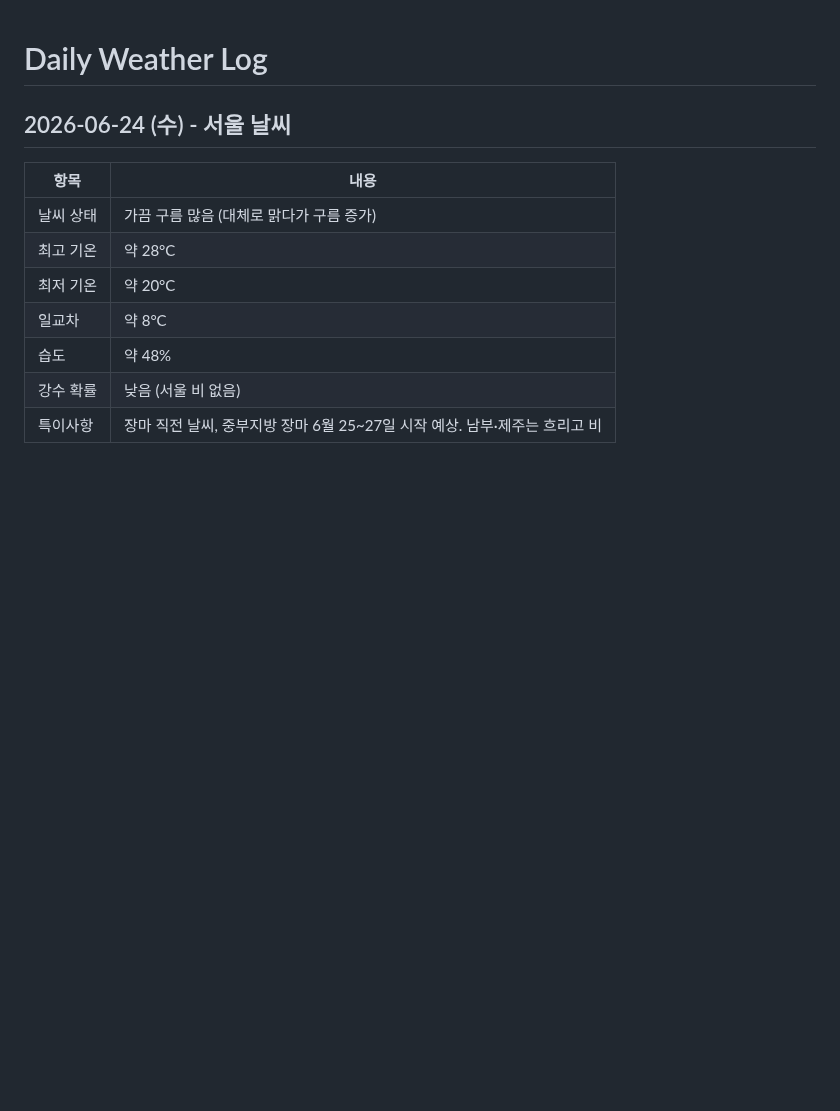
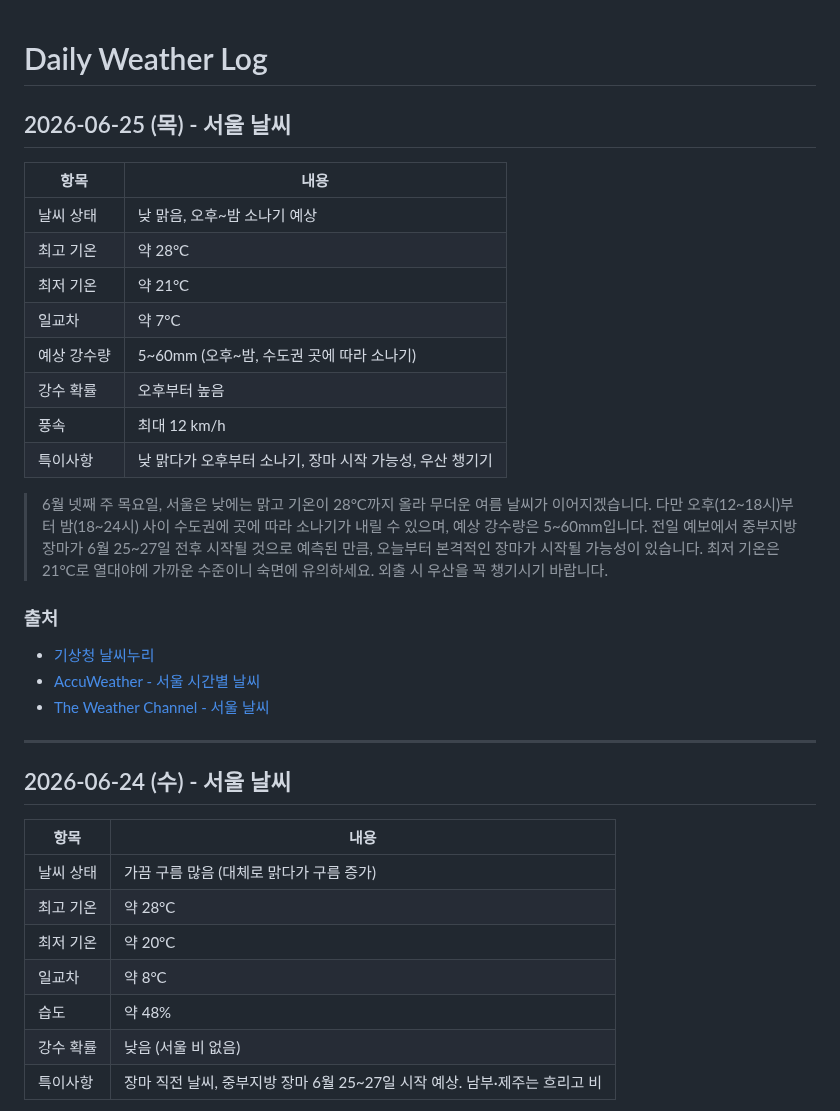
Before and after one commit to highcastlee/highcastlee.github.io, a Markdown page: daily.md, the part around the change. Drawn GitHub-style; blank space fills up the shorter version.

Commit message:
daily: 2026-06-25 서울 날씨 추가
Co-Authored-By: Claude Opus 4.6 <noreply@anthropic.com>
Claude-Session: https://claude.ai/code/session_01VhUSyBZyfd6ovJ91KaEgt5

```diff
--- a/daily.md
+++ b/daily.md
@@ -1,4 +1,26 @@
 # Daily Weather Log
+
+## 2026-06-25 (목) - 서울 날씨
+
+| 항목 | 내용 |
+|------|------|
+| 날씨 상태 | 낮 맑음, 오후~밤 소나기 예상 |
+| 최고 기온 | 약 28°C |
+| 최저 기온 | 약 21°C |
+| 일교차 | 약 7°C |
+| 예상 강수량 | 5~60mm (오후~밤, 수도권 곳에 따라 소나기) |
+| 강수 확률 | 오후부터 높음 |
+| 풍속 | 최대 12 km/h |
+| 특이사항 | 낮 맑다가 오후부터 소나기, 장마 시작 가능성, 우산 챙기기 |
+
+> 6월 넷째 주 목요일, 서울은 낮에는 맑고 기온이 28°C까지 올라 무더운 여름 날씨가 이어지겠습니다. 다만 오후(12~18시)부터 밤(18~24시) 사이 수도권에 곳에 따라 소나기가 내릴 수 있으며, 예상 강수량은 5~60mm입니다. 전일 예보에서 중부지방 장마가 6월 25~27일 전후 시작될 것으로 예측된 만큼, 오늘부터 본격적인 장마가 시작될 가능성이 있습니다. 최저 기온은 21°C로 열대야에 가까운 수준이니 숙면에 유의하세요. 외출 시 우산을 꼭 챙기시기 바랍니다.
+
+### 출처
+- [기상청 날씨누리](https://www.weather.go.kr/)
+- [AccuWeather - 서울 시간별 날씨](https://www.accuweather.com/ko/kr/seoul/226081/hourly-weather-forecast/226081)
+- [The Weather Channel - 서울 날씨](https://weather.com/ko-KR/weather/today/l/18e81cdf57491c51a6fba3c57732b7b61bdf511fc2b613570316978b9f20687a)
+
+---
 
 ## 2026-06-24 (수) - 서울 날씨
 
```
